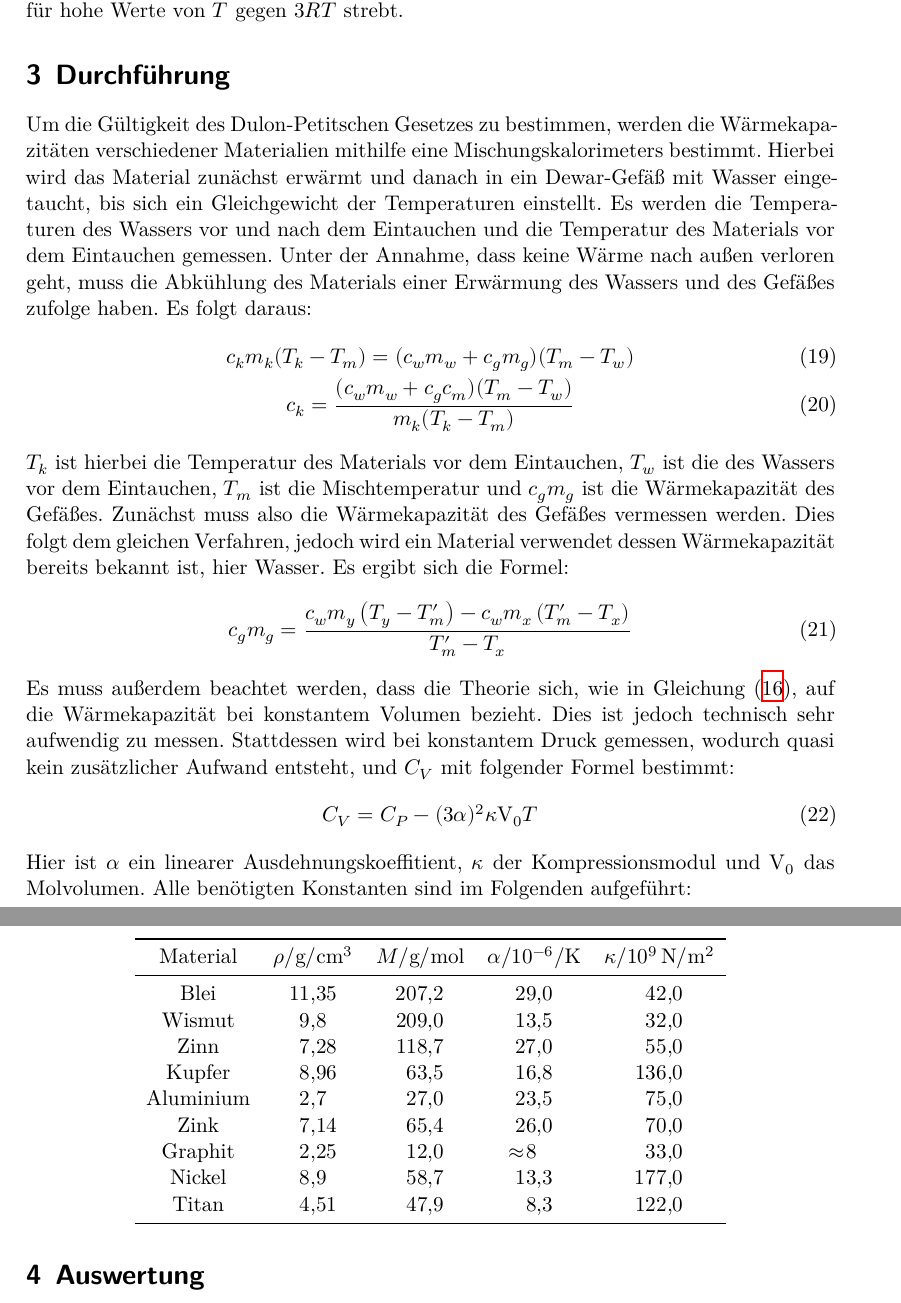
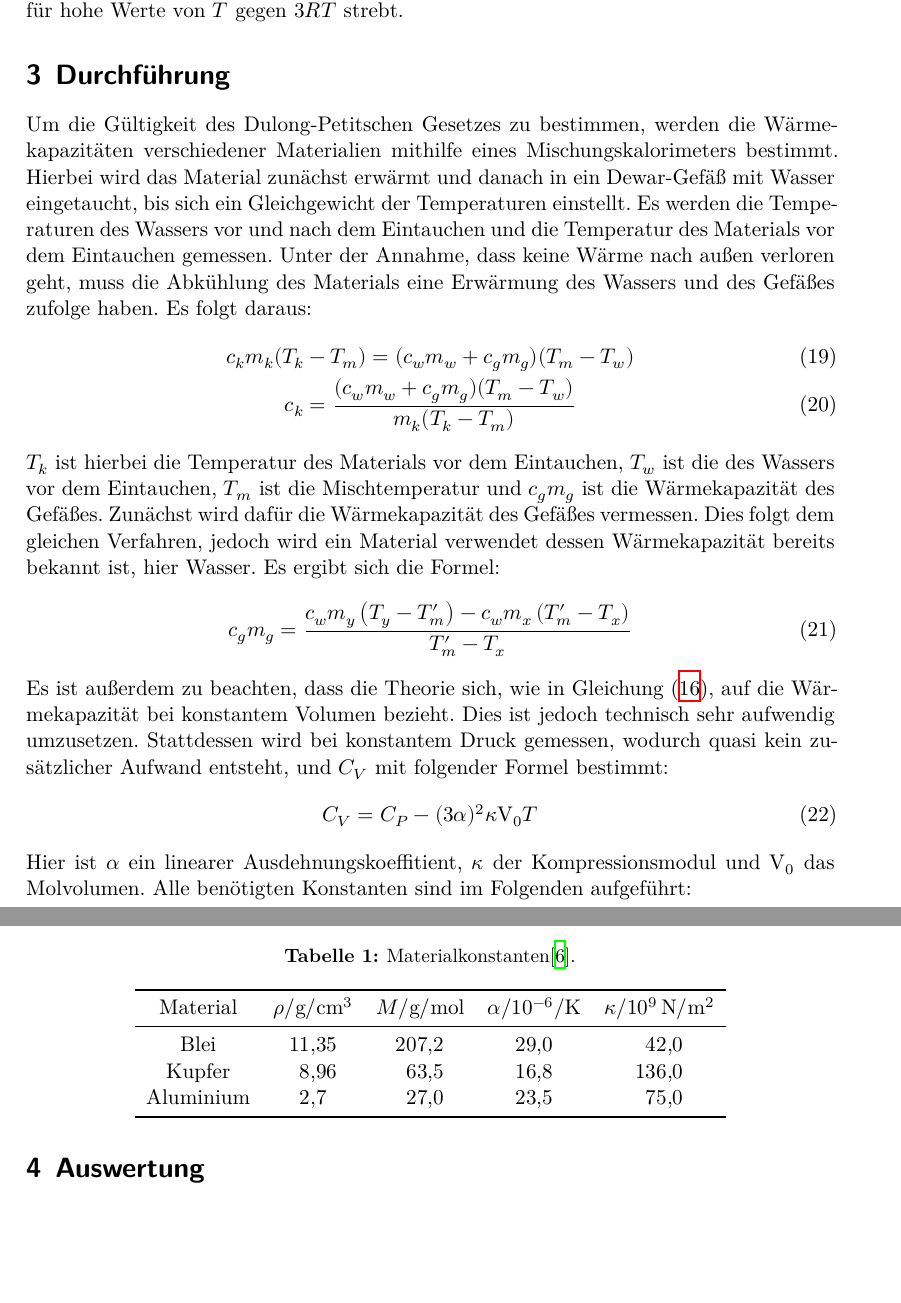
Before and after one commit to piethoff/v201, a LaTeX document (main.tex, which reads content/durchfuehrung.tex): two parts of pages 5 and 6 of 10 before the commit and two parts of pages 5 and 6 of 9 after it, joined at a grey line, cut so that both start at the same text, the shorter picture padded with empty space. Compiled offline with XeLaTeX.

Commit message:
durchführung

```diff
--- a/content/durchfuehrung.tex
+++ b/content/durchfuehrung.tex
@@ -1,32 +1,35 @@
 \section{Durchführung}
 \label{sec:Durchführung}
-Um die Gültigkeit des Dulon-Petitschen Gesetzes zu bestimmen, werden die Wärmekapazitäten verschiedener Materialien
-mithilfe eine Mischungskalorimeters bestimmt.
+Um die Gültigkeit des Dulong-Petitschen Gesetzes zu bestimmen, werden die Wärmekapazitäten
+verschiedener Materialien
+mithilfe eines Mischungskalorimeters bestimmt.
 Hierbei wird das Material zunächst erwärmt und danach in ein Dewar-Gefäß mit Wasser eingetaucht,
 bis sich ein Gleichgewicht der Temperaturen einstellt.
 Es werden die Temperaturen des Wassers vor und nach dem Eintauchen und die Temperatur des Materials vor dem Eintauchen gemessen.
 Unter der Annahme, dass keine Wärme nach außen verloren geht,
-muss die Abkühlung des Materials einer Erwärmung des Wassers und des Gefäßes zufolge haben.
+muss die Abkühlung des Materials eine Erwärmung des Wassers und des Gefäßes zufolge haben.
 Es folgt daraus:
 \begin{gather}
     c_km_k(T_k-T_m) = (c_wm_w + c_gm_g)(T_m - T_w) \\
-    c_k = \frac{(c_wm_w + c_gc_m)(T_m - T_w)}{m_k(T_k - T_m)}
+    c_k = \frac{(c_wm_w + c_gm_g)(T_m - T_w)}{m_k(T_k - T_m)}
 \end{gather}
 $T_k$ ist hierbei die Temperatur des Materials vor dem Eintauchen, $T_w$ ist die des Wassers vor dem Eintauchen,
 $T_m$ ist die Mischtemperatur und $c_gm_g$ ist die Wärmekapazität des Gefäßes.
-Zunächst muss also die Wärmekapazität des Gefäßes vermessen werden. Dies folgt dem gleichen Verfahren, jedoch wird ein Material verwendet
+Zunächst wird dafür die Wärmekapazität des Gefäßes vermessen. Dies folgt dem gleichen
+Verfahren, jedoch wird ein Material verwendet
 dessen Wärmekapazität bereits bekannt ist, hier Wasser.
 Es ergibt sich die Formel:
 \begin{equation}
     \label{eqn:gefaess}
     c_gm_g = \frac{c_wm_y\left(T_y - T^{\prime}_m\right) - c_wm_x\left(T^{\prime}_m - T_x\right)}{T^{\prime}_m - T_x}
 \end{equation}
-Es muss außerdem beachtet werden, dass die Theorie sich, wie in Gleichung \eqref{eqn:peitsche},
+Es ist außerdem zu beachten, dass die Theorie sich, wie in Gleichung \eqref{eqn:peitsche},
 auf die Wärmekapazität bei konstantem Volumen bezieht.
-Dies ist jedoch technisch sehr aufwendig zu messen. Stattdessen wird bei konstantem Druck gemessen,
+Dies ist jedoch technisch sehr aufwendig umzusetzen. Stattdessen wird bei konstantem Druck
+gemessen,
 wodurch quasi kein zusätzlicher Aufwand entsteht, und $C_V$ mit folgender Formel bestimmt:
 \begin{equation}
-  \label{eqn:dubbi}
+    \label{eqn:dubbi}
     C_V = C_P - (3\alpha)^2\kappa\symup{V_0}T
 \end{equation}
 Hier ist $\alpha$ ein linearer Ausdehnungskoeffitient, $\kappa$ der Kompressionsmodul und $\symup{V_0}$ das Molvolumen.
@@ -39,15 +42,9 @@ Alle benötigten Konstanten sind im Folgenden aufgeführt:
         \toprule
         {Material} & {$ρ/\si{\gram\per\cm\cubed}$} & {$M/\si{\gram\per\mol}$} & {$α/\SI{e-6}{\per\kelvin}$} & {$κ/\SI{e9}{\newton\per\meter\squared}$} \\
         \midrule
-        {Blei}      & 11.35 & 207.2 & 29.0              & 42.0  \\
-        {Wismut}    & 9.8   & 209.0 & 13.5              & 32.0  \\
-        {Zinn}      & 7.28  & 118.7 & 27.0              & 55.0  \\
-        {Kupfer}    & 8.96  & 63.5  & 16.8              & 136.0     \\
-        {Aluminium} & 2.7   & 27.0  & 23.5              & 75.0  \\
-        {Zink}      & 7.14  & 65.4  & 26.0              & 70.0  \\
-        {Graphit}   & 2.25  & 12.0  & {\!\!$\approx$}8    & 33.0  \\
-        {Nickel}    & 8.9   & 58.7  & 13.3              & 177.0     \\
-        {Titan} & 4.51  & 47.9  & 8.3   & 122.0     \\
+        {Blei} & 11.35 & 207.2 & 29.0  & 42.0  \\
+        {Kupfer} & 8.96  & 63.5  & 16.8  & 136.0     \\
+        {Aluminium} & 2.7   & 27.0  & 23.5  & 75.0  \\
         \bottomrule
     \end{tabular}
 \end{table}
```
Also changed, not shown: content/auswertung.tex (+2 -1 lines).
